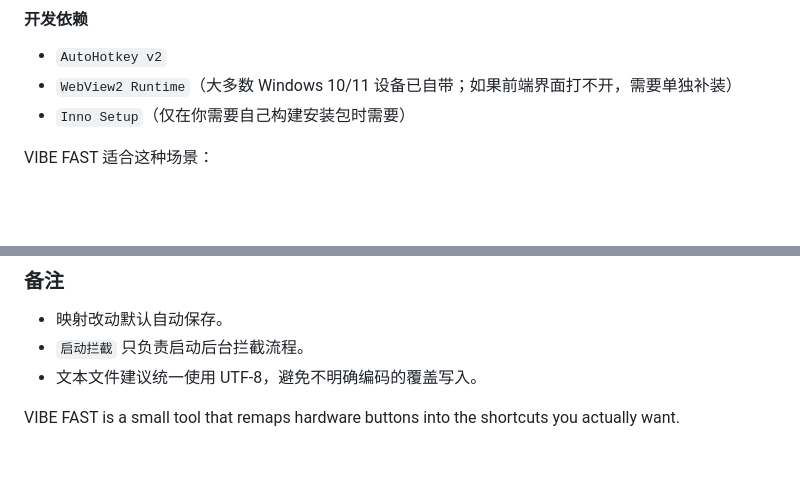
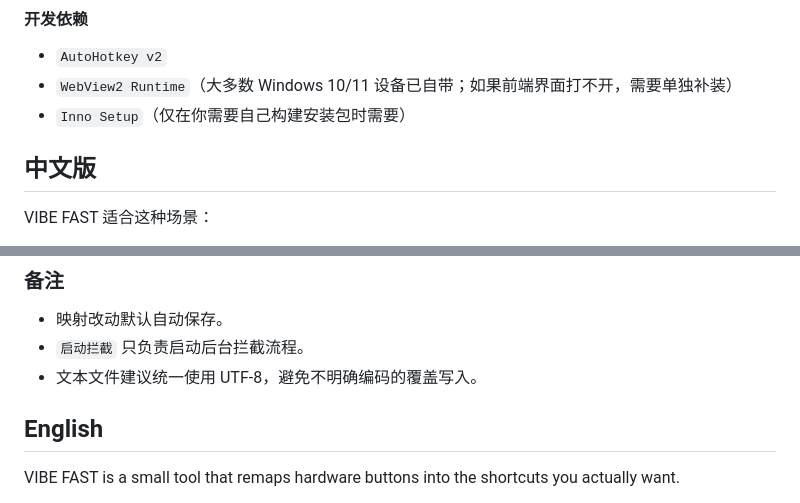
Before and after one commit to fantasea-code/VibeFast, a Markdown page: README.md, 2 parts joined by grey strips. Drawn GitHub-style; blank space fills up the shorter version.

Commit message:
Restore README language section headings

```diff
--- a/README.md
+++ b/README.md
@@ -71,6 +71,8 @@ VIBE FAST 是一个把外设按钮改成你自己快捷键的小工具。
 
 <a id="chinese"></a>
 
+## 中文版
+
 VIBE FAST 适合这种场景：
 
 - 你的设备按钮默认功能不好用
@@ -113,6 +115,8 @@ VIBE FAST 适合这种场景：
 - 文本文件建议统一使用 UTF-8，避免不明确编码的覆盖写入。
 
 <a id="english"></a>
+
+## English
 
 VIBE FAST is a small tool that remaps hardware buttons into the shortcuts you actually want.
 
```
